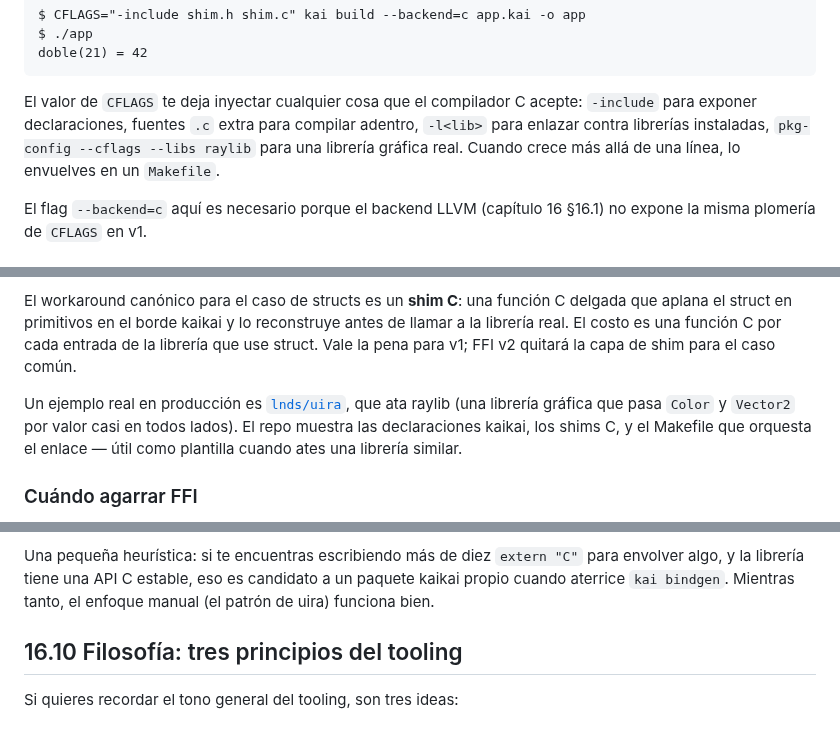
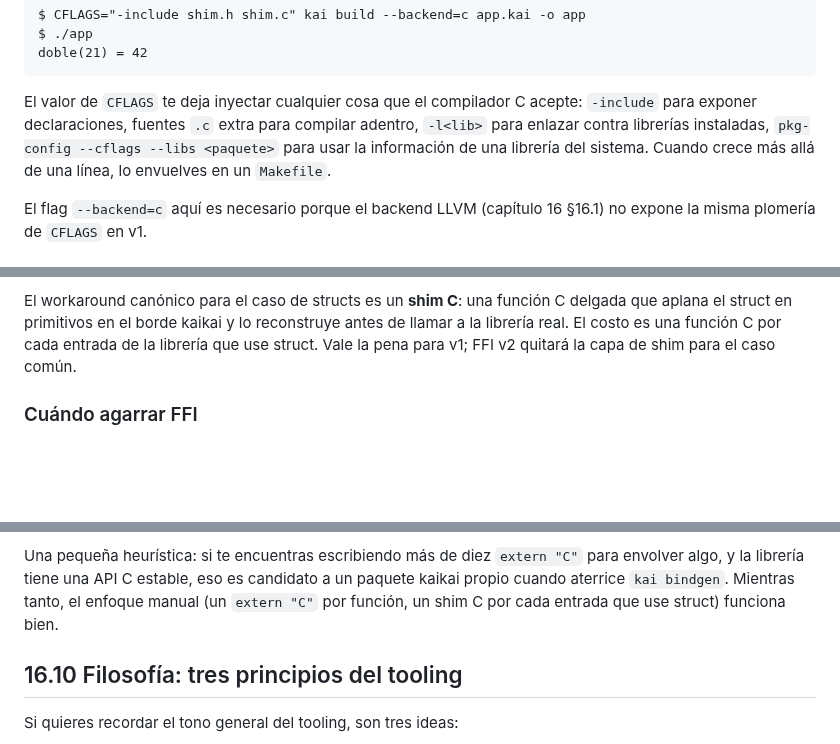
Before and after one commit to kaikailang-org/kaikai-book, a Markdown page: capitulos/cap16-tooling.md, 3 parts joined by grey strips. GitHub-like rendering; blank space fills up the shorter version.

```diff
--- a/capitulos/cap16-tooling.md
+++ b/capitulos/cap16-tooling.md
@@ -380,9 +380,9 @@ El valor de `CFLAGS` te deja inyectar cualquier cosa que
 el compilador C acepte: `-include` para exponer
 declaraciones, fuentes `.c` extra para compilar adentro,
 `-l<lib>` para enlazar contra librerías instaladas,
-`pkg-config --cflags --libs raylib` para una librería
-gráfica real. Cuando crece más allá de una línea, lo
-envuelves en un `Makefile`.
+`pkg-config --cflags --libs <paquete>` para usar la
+información de una librería del sistema. Cuando crece más
+allá de una línea, lo envuelves en un `Makefile`.
 
 El flag `--backend=c` aquí es necesario porque el backend
 LLVM (capítulo 16 §16.1) no expone la misma plomería de
@@ -412,14 +412,6 @@ llamar a la librería real. El costo es una función C por
 cada entrada de la librería que use struct. Vale la pena
 para v1; FFI v2 quitará la capa de shim para el caso común.
 
-Un ejemplo real en producción es
-[`lnds/uira`](https://github.com/lnds/uira), que ata
-raylib (una librería gráfica que pasa `Color` y `Vector2`
-por valor casi en todos lados). El repo muestra las
-declaraciones kaikai, los shims C, y el Makefile que
-orquesta el enlace — útil como plantilla cuando ates una
-librería similar.
-
 ### Cuándo agarrar FFI
 
 La regla honesta: **solo cuando realmente necesites la
@@ -445,8 +437,8 @@ Una pequeña heurística: si te encuentras escribiendo más
 de diez `extern "C"` para envolver algo, y la librería
 tiene una API C estable, eso es candidato a un paquete
 kaikai propio cuando aterrice `kai bindgen`. Mientras
-tanto, el enfoque manual (el patrón de uira) funciona
-bien.
+tanto, el enfoque manual (un `extern "C"` por función, un
+shim C por cada entrada que use struct) funciona bien.
 
 ## 16.10 Filosofía: tres principios del tooling
 
```
Also changed, not shown: chapters/ch16-tooling.md (+5 -11 lines).
